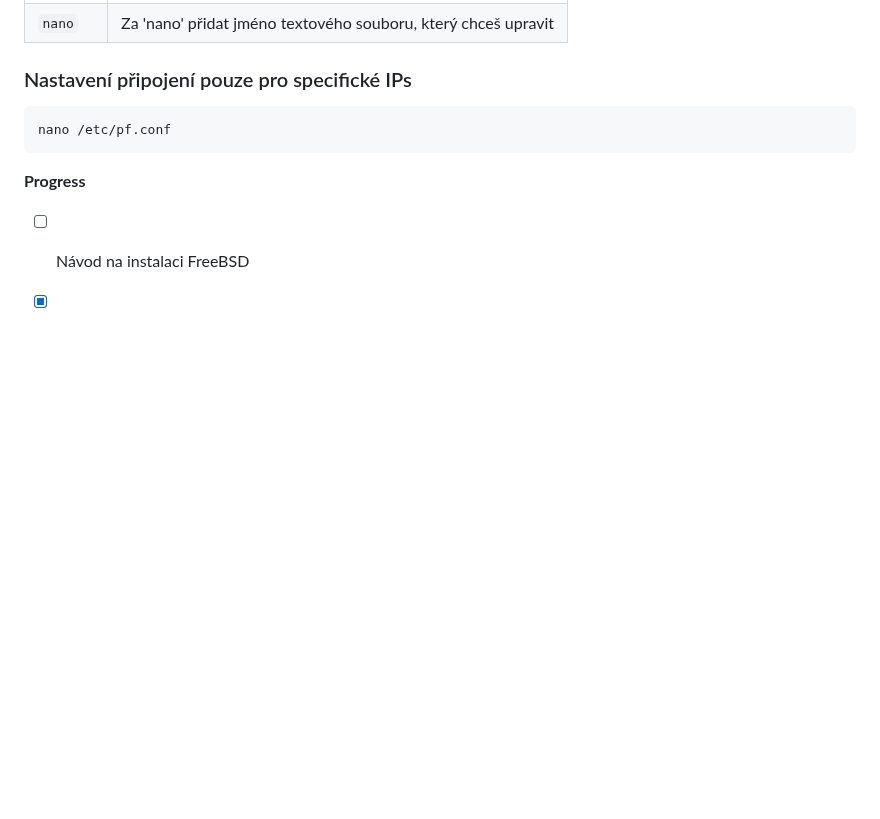
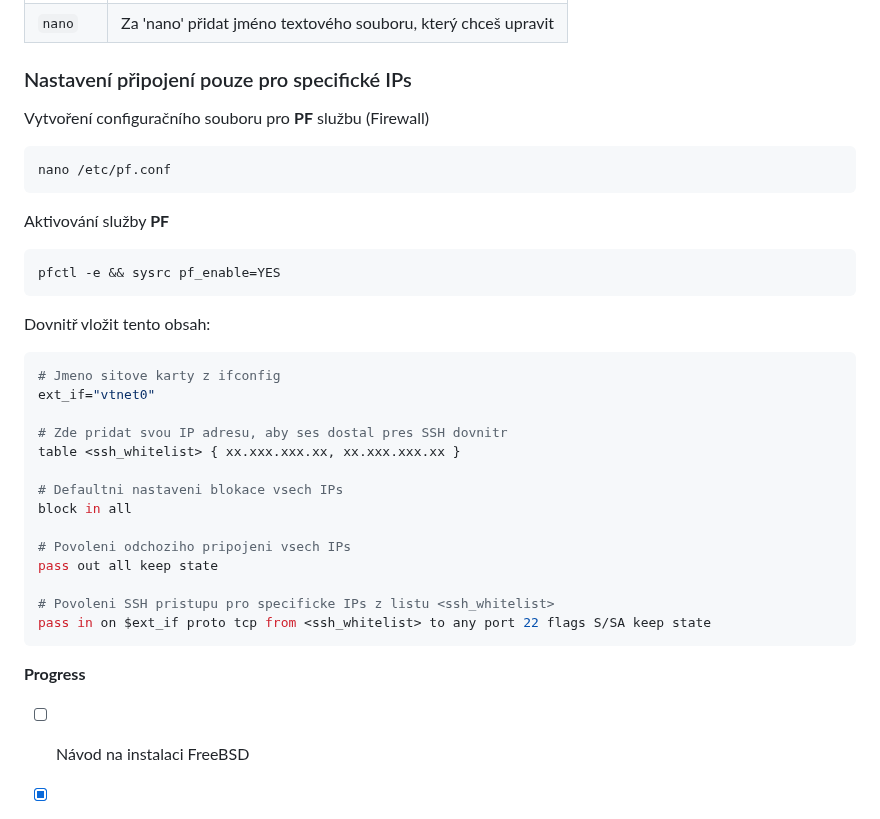
Before and after one commit to schneond/mt2-vps-process_kb, a Markdown page: README.md, the part around the change. GitHub-like rendering; blank space fills up the shorter version.

````diff
--- a/README.md
+++ b/README.md
@@ -85,8 +85,30 @@ quit
 | `nano` | Za 'nano' přidat jméno textového souboru, který chceš upravit |
 
 ### Nastavení připojení pouze pro specifické IPs
-```ja
+Vytvoření configuračního souboru pro **PF** službu (Firewall)
+```ruby
 nano /etc/pf.conf
+```
+Aktivování služby **PF**
+```ruby
+pfctl -e && sysrc pf_enable=YES
+```
+Dovnitř vložit tento obsah:
+```ruby
+# Jmeno sitove karty z ifconfig
+ext_if="vtnet0"
+
+# Zde pridat svou IP adresu, aby ses dostal pres SSH dovnitr
+table <ssh_whitelist> { xx.xxx.xxx.xx, xx.xxx.xxx.xx }
+
+# Defaultni nastaveni blokace vsech IPs
+block in all
+
+# Povoleni odchoziho pripojeni vsech IPs
+pass out all keep state
+
+# Povoleni SSH pristupu pro specificke IPs z listu <ssh_whitelist>
+pass in on $ext_if proto tcp from <ssh_whitelist> to any port 22 flags S/SA keep state
 ```
 
 **Progress**
````
